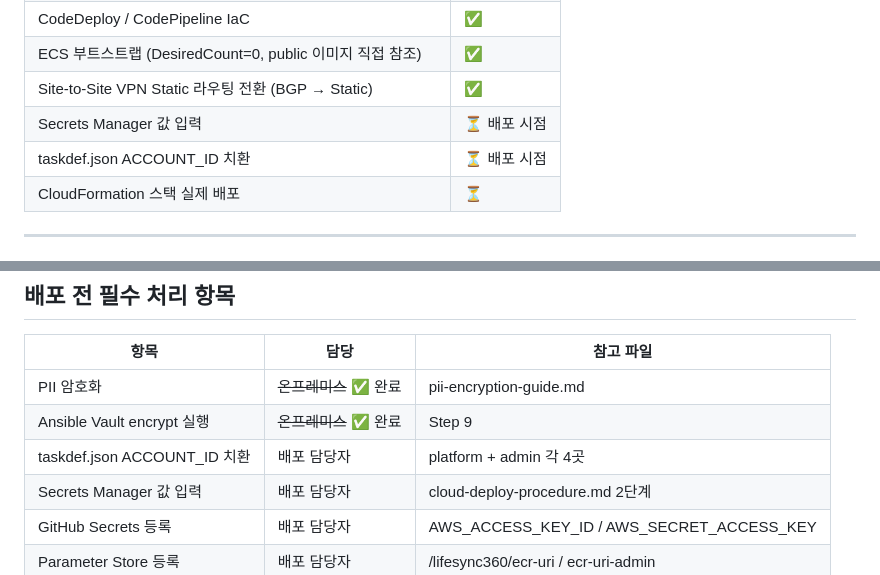
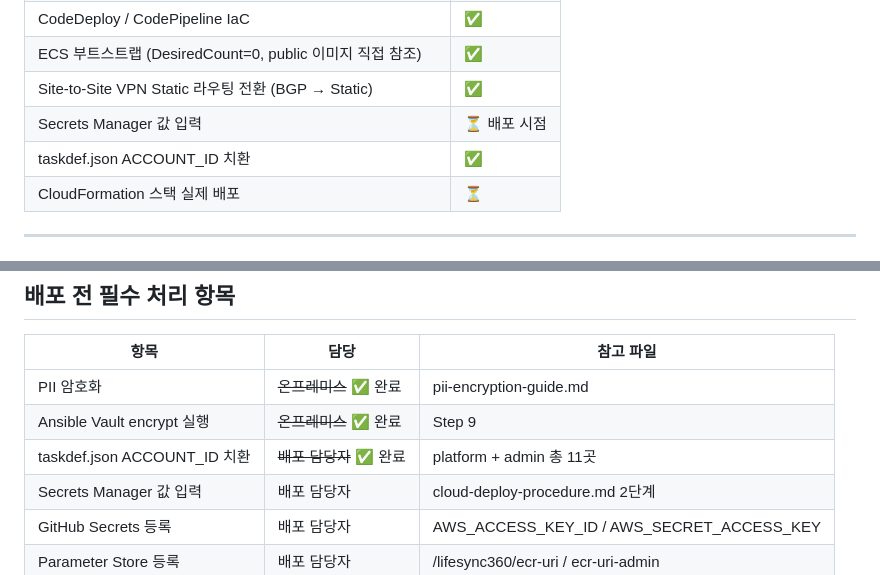
Before and after one commit to heechang375-art/LifeSync360, a Markdown page: project-progress.md, 2 parts joined by grey strips. GitHub-like rendering.

```diff
--- a/project-progress.md
+++ b/project-progress.md
@@ -40,7 +40,7 @@
 | ECS 부트스트랩 (DesiredCount=0, public 이미지 직접 참조) | ✅ |
 | Site-to-Site VPN Static 라우팅 전환 (BGP → Static) | ✅ |
 | Secrets Manager 값 입력 | ⏳ 배포 시점 |
-| taskdef.json ACCOUNT_ID 치환 | ⏳ 배포 시점 |
+| taskdef.json ACCOUNT_ID 치환 | ✅ |
 | CloudFormation 스택 실제 배포 | ⏳ |
 
 ---
@@ -361,7 +361,7 @@ ansible-playbook ansible/site.yml -i ansible/inventory/hosts.yml --ask-vault-pas
 |------|------|-----------|
 | PII 암호화 | ~~온프레미스~~ ✅ 완료 | pii-encryption-guide.md |
 | Ansible Vault encrypt 실행 | ~~온프레미스~~ ✅ 완료 | Step 9 |
-| taskdef.json ACCOUNT_ID 치환 | 배포 담당자 | platform + admin 각 4곳 |
+| taskdef.json ACCOUNT_ID 치환 | ~~배포 담당자~~ ✅ 완료 | platform + admin 총 11곳 |
 | Secrets Manager 값 입력 | 배포 담당자 | cloud-deploy-procedure.md 2단계 |
 | GitHub Secrets 등록 | 배포 담당자 | AWS_ACCESS_KEY_ID / AWS_SECRET_ACCESS_KEY |
 | Parameter Store 등록 | 배포 담당자 | /lifesync360/ecr-uri / ecr-uri-admin |
```
Also changed, not shown: iac-handoff.md (+27 -39 lines).
